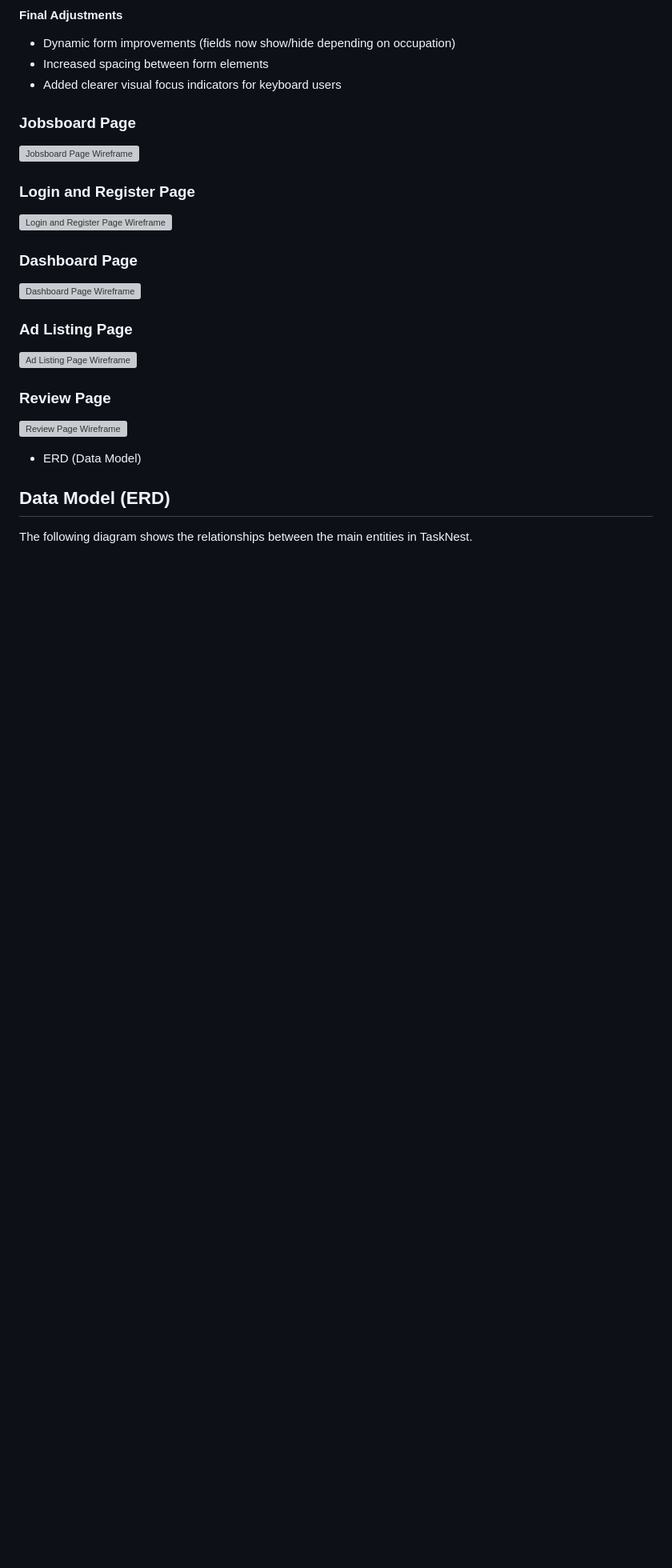
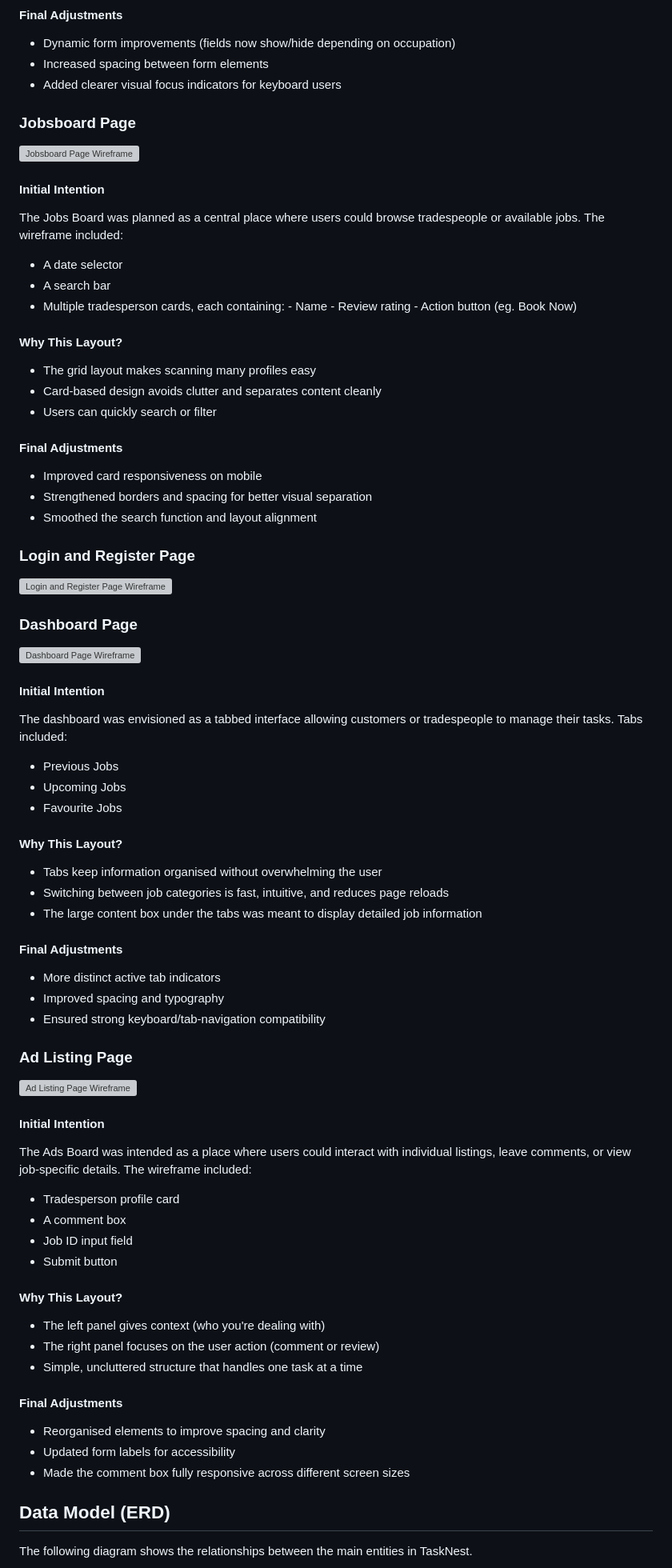
Before and after one commit to Tafari-K/tasknest, a Markdown page: README.md, the part around one of its changes. Shown at 80% size. GitHub-like rendering; blank space fills up the shorter version; grey boxes are pictures that could not be loaded.

```diff
--- a/README.md
+++ b/README.md
@@ -143,25 +134,72 @@ The wireframe included:
 - Increased spacing between form elements
 - Added clearer visual focus indicators for keyboard users
 
-
 ### Jobsboard Page
 ![Jobsboard Page Wireframe](staticfiles/wireframes/bookings-page.png)
+#### Initial Intention
 
+The Jobs Board was planned as a central place where users could browse tradespeople or available jobs.
+The wireframe included:
+- A date selector
+- A search bar
+- Multiple tradesperson cards, each containing:
+      - Name
+      - Review rating
+      - Action button (eg. Book Now)
 
+#### Why This Layout?
+- The grid layout makes scanning many profiles easy
+- Card-based design avoids clutter and separates content cleanly
+- Users can quickly search or filter
 
+#### Final Adjustments
+- Improved card responsiveness on mobile
+- Strengthened borders and spacing for better visual separation
+- Smoothed the search function and layout alignment
 
 ### Login and Register Page
 ![Login and Register Page Wireframe](staticfiles/wireframes/login-register-page.png)
+
+
 ### Dashboard Page
 ![Dashboard Page Wireframe](staticfiles/wireframes/dashboard.png)
+#### Initial Intention
+
+The dashboard was envisioned as a tabbed interface allowing customers or tradespeople to manage their tasks.
+Tabs included:
+- Previous Jobs
+- Upcoming Jobs
+- Favourite Jobs
+
+#### Why This Layout?
+- Tabs keep information organised without overwhelming the user
+- Switching between job categories is fast, intuitive, and reduces page reloads
+- The large content box under the tabs was meant to display detailed job information
+
+#### Final Adjustments
+- More distinct active tab indicators
+- Improved spacing and typography
+- Ensured strong keyboard/tab-navigation compatibility
 
 ### Ad Listing Page
 ![Ad Listing Page Wireframe](staticfiles/wireframes/ad-listings-page.png)
+#### Initial Intention
 
-### Review Page
-![Review Page Wireframe](staticfiles/wireframes/review-page.png)
+The Ads Board was intended as a place where users could interact with individual listings, leave comments, or view job-specific details. The wireframe included:
+- Tradesperson profile card
+- A comment box
+- Job ID input field
+- Submit button
 
-- ERD (Data Model)
+#### Why This Layout?
+- The left panel gives context (who you're dealing with)
+- The right panel focuses on the user action (comment or review)
+- Simple, uncluttered structure that handles one task at a time
+
+#### Final Adjustments
+- Reorganised elements to improve spacing and clarity
+- Updated form labels for accessibility
+- Made the comment box fully responsive across different screen sizes
 
 ## Data Model (ERD)
 
```
Also changed, not shown: other parts of README.md (+1 -9 lines).
